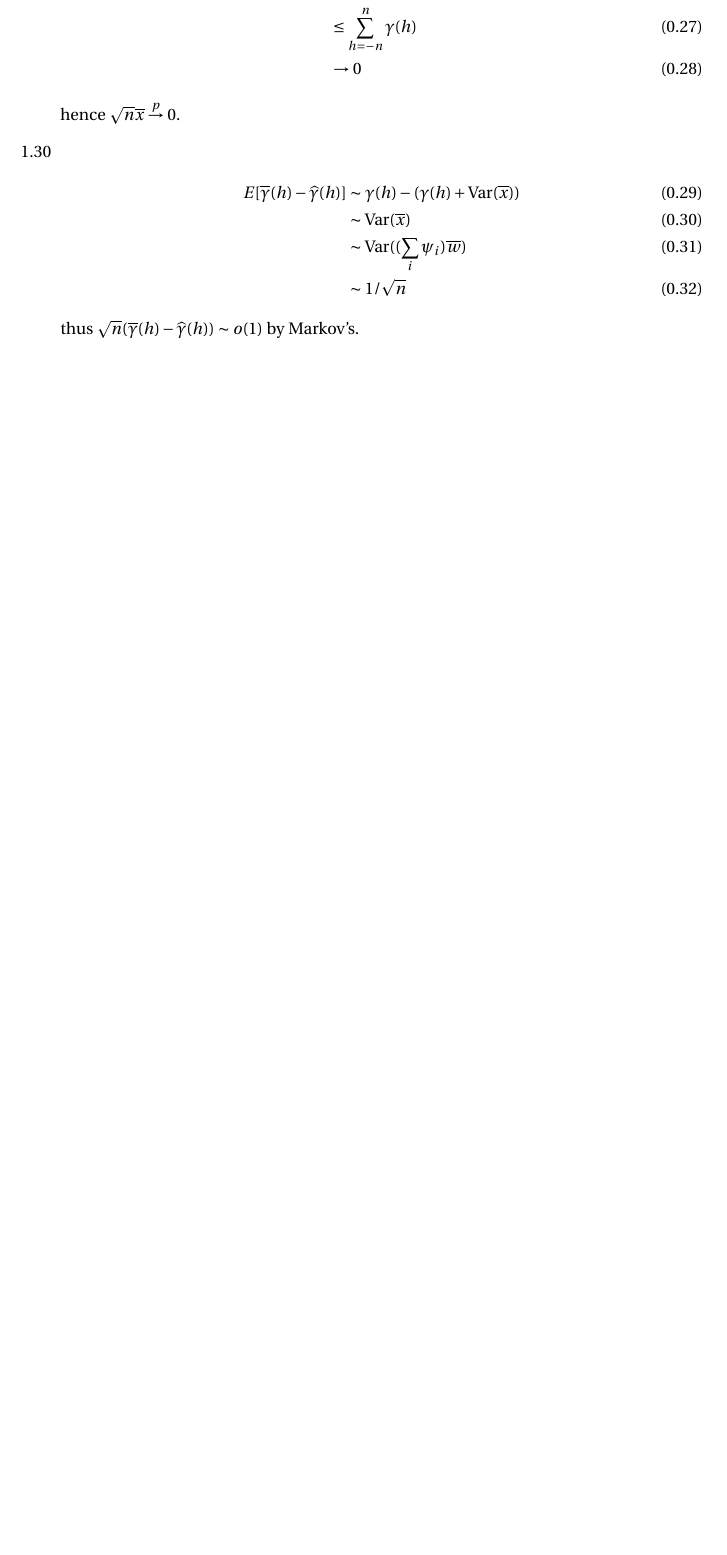
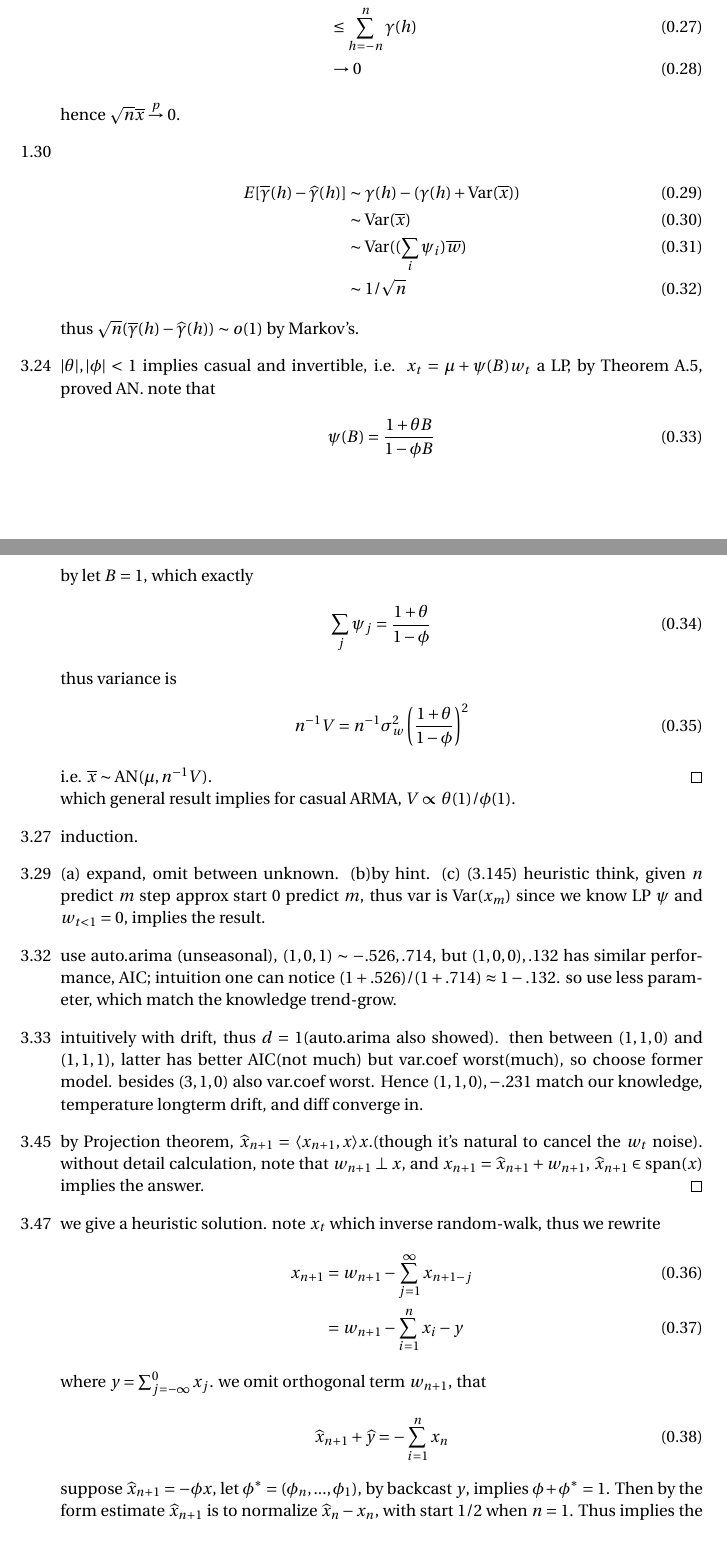
Before and after one commit to sogapalag/STATSPhD, a LaTeX problem sheet (STATS 207: Introduction to Time Series Analysis/exercises_TSA.tex): part of page 3 of 3 before the commit and two parts of pages 3 and 4 of 5 after it, the two joined at a grey line, cut so that both start at the same text, the shorter picture padded with empty space. Compiled offline with pdfLaTeX.

Commit message:
TSA ch3.Ex

```diff
--- a/STATS 207: Introduction to Time Series Analysis/exercises_TSA.tex
+++ b/STATS 207: Introduction to Time Series Analysis/exercises_TSA.tex
@@ -144,3 +144,34 @@
 			&\sim 1/\sqrt{n}
 	\end{align}
 	thus $\sqrt{n}(\overline{\gamma}(h)- \widehat{\gamma}(h)) \sim o(1)$ by Markov's.
+	\item[3.24] $|\theta|,|\phi|<1$ implies casual and invertible, i.e. $x_t = \mu+ \psi(B)w_t$ a LP, by Theorem A.5, proved AN. note that
+	\begin{align}
+		\psi(B) = \frac{1 + \theta B}{1- \phi B}
+	\end{align}
+	by let $B=1$, which exactly
+	\begin{align}
+		\sum_j \psi_j = \frac{1 + \theta}{1-\phi}
+	\end{align}
+	thus variance is
+	\begin{align}
+		n^{-1}V = n^{-1}\sigma_w^2 \left(\frac{1 + \theta}{1-\phi}\right)^2
+	\end{align}
+	i.e. $\overline{x}\sim \text{AN}(\mu, n^{-1}V)$.\qed\\
+	which general result implies for casual ARMA, $V\propto \theta(1)/\phi(1)$.
+	\item[3.27] induction.
+	\item[3.29] (a) expand, omit between unknown. (b)by hint. (c) (3.145) heuristic think, given $n$ predict $m$ step approx start $0$ predict $m$, thus var is $\var(x_m)$ since we know LP $\psi$ and $w_{t<1}=0$, implies the result.
+	\item[3.32] use auto.arima (unseasonal), $(1,0,1)\sim -.526, .714$, but $(1,0,0), .132$ has similar performance, AIC; intuition one can notice $(1+.526)/(1+.714)\approx 1-.132$. so use less parameter, which match the knowledge trend-grow.
+	\item[3.33] intuitively with drift, thus $d=1$(auto.arima also showed). then between $(1,1,0)$ and $(1,1,1)$, latter has better AIC(not much) but var.coef worst(much), so choose former model. besides $(3,1,0)$ also var.coef worst. Hence $(1,1,0),-.231$ match our knowledge, temperature longterm drift, and diff converge in.
+	\item[3.45] by Projection theorem, $\widehat{x}_{n+1}=\langle x_{n+1},x\rangle x$.(though it's natural to cancel the $w_t$ noise). without detail calculation, note that $w_{n+1} \perp x$, and $x_{n+1}=\widehat{x}_{n+1}+w_{n+1}$, $\widehat{x}_{n+1}\in \text{span}(x)$ implies the answer.\qed
+	\item[3.47] we give a heuristic solution. note $x_t$ which inverse random-walk, thus we rewrite
+	\begin{align}
+		x_{n+1} &= w_{n+1} - \sum_{j=1}^{\infty}x_{n+1-j}\\
+			&=  w_{n+1} - \sum_{i=1}^n x_{i} - y
+	\end{align}
+	where $y=\sum_{j=-\infty}^0 x_j$. we omit orthogonal term $w_{n+1}$, that
+	\begin{align}
+		\widehat{x}_{n+1} + \widehat{y} = - \sum_{i=1}^n x_n
+	\end{align}
+	suppose $\widehat{x}_{n+1}= -\phi x$, let $\phi^*=(\phi_n,...,\phi_1)$, by backcast $y$, implies $\phi+\phi^*=1$. Then by the form estimate $\widehat{x}_{n+1}$ is to normalize $\widehat{x}_n -x_n$, with start $1/2$ when $n=1$. Thus implies the result.\qed\\
+	(b) follow the heuristic way, easy to get unnormalized
+	\begin{align}
```
Also changed, not shown: STATS 207: Introduction to Time Series Analysis/notes_TSA.tex (+1 -1 lines), STATS 207: Introduction to Time Series Analysis/exercises_TSA.tex (4 more changed lines), 3 other files.
